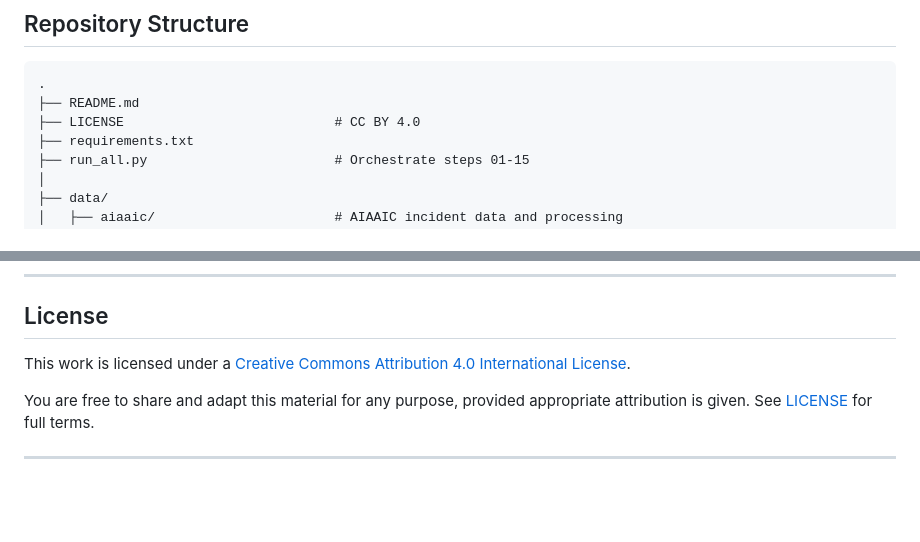
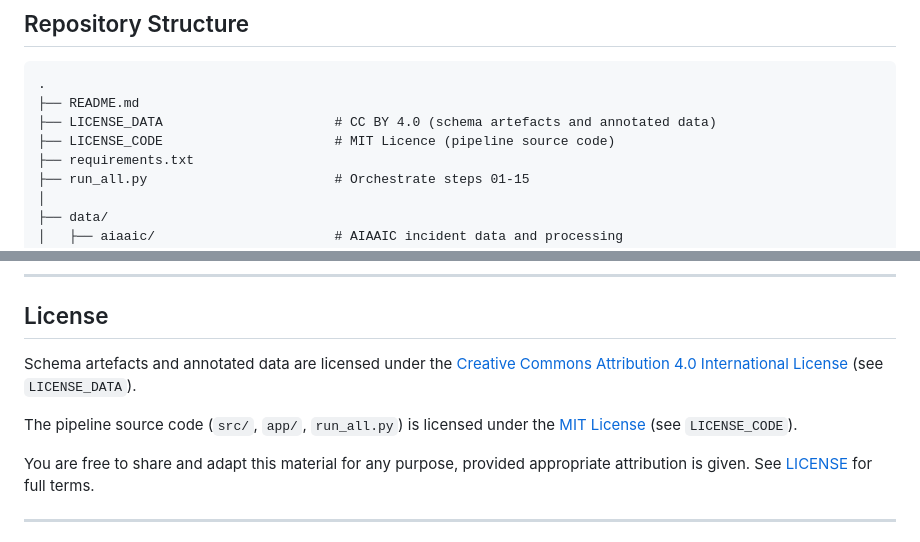
Before and after one commit to faitholopade/Dissertation, a Markdown page: README.md, 2 parts joined by grey strips. Rendered like a GitHub page; blank space fills up the shorter version.

Commit message:
Revise license details in README.md
Updated license information for data and code in README.

````diff
--- a/README.md
+++ b/README.md
@@ -111,7 +111,8 @@ data/ecthr/  ──┘         |                                          |
 ```
 .
 ├── README.md
-├── LICENSE                           # CC BY 4.0
+├── LICENSE_DATA                      # CC BY 4.0 (schema artefacts and annotated data)
+├── LICENSE_CODE                      # MIT Licence (pipeline source code)
 ├── requirements.txt
 ├── run_all.py                        # Orchestrate steps 01-15
 │
@@ -297,7 +298,9 @@ For questions about the framework, dataset, or pipeline, please open an [issue](
 
 ## License
 
-This work is licensed under a [Creative Commons Attribution 4.0 International License](http://creativecommons.org/licenses/by/4.0/).
+Schema artefacts and annotated data are licensed under the [Creative Commons Attribution 4.0 International License](http://creativecommons.org/licenses/by/4.0/) (see `LICENSE_DATA`).
+
+The pipeline source code (`src/`, `app/`, `run_all.py`) is licensed under the [MIT License](https://mit-license.org/) (see `LICENSE_CODE`).
 
 You are free to share and adapt this material for any purpose, provided appropriate attribution is given. See [LICENSE](LICENSE) for full terms.
 
````
Also changed, not shown: other parts of README.md (+1 -1 lines).
